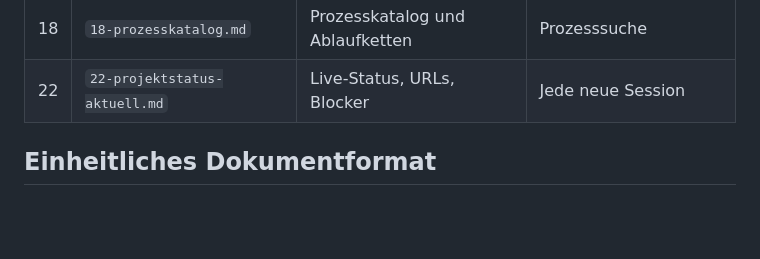
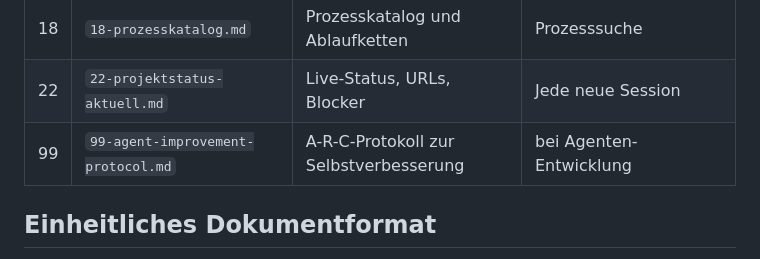
Before and after one commit to mg62-code/NEW-ALLGM, a Markdown page: .opencode/docs/00-index.md, the part around the change. GitHub-like rendering; blank space fills up the shorter version.

```diff
--- a/.opencode/docs/00-index.md
+++ b/.opencode/docs/00-index.md
@@ -47,6 +47,7 @@ projektweite Standards → Fachquellen → Empfehlungen**.
 | 17 | `17-zielbild-module-und-technik.md` | Module/Technik Zielbild | Modulbau |
 | 18 | `18-prozesskatalog.md` | Prozesskatalog und Ablaufketten | Prozesssuche |
 | 22 | `22-projektstatus-aktuell.md` | Live-Status, URLs, Blocker | Jede neue Session |
+| 99 | `99-agent-improvement-protocol.md` | A-R-C-Protokoll zur Selbstverbesserung | bei Agenten-Entwicklung |
 
 ## Einheitliches Dokumentformat
 
```
Also changed, not shown: .opencode/agent/dev-quality-coach.md (added, +39 -0 lines), .opencode/docs/99-agent-improvement-protocol.md (added, +58 -0 lines).
